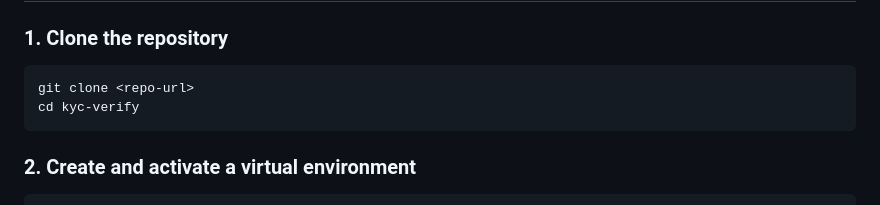
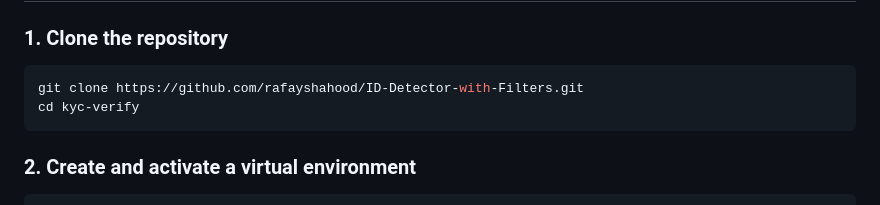
Before and after one commit to rafayshahood/ID-Detector-with-Filters, a Markdown page: README.md, the part around the change. GitHub-like rendering.

Commit message:
Update README with actual GitHub repo URL
Co-Authored-By: Claude Sonnet 4.6 <noreply@anthropic.com>

````diff
--- a/README.md
+++ b/README.md
@@ -18,7 +18,7 @@ A layered KYC document-authenticity API that runs four independent fraud filters
 ### 1. Clone the repository
 
 ```bash
-git clone <repo-url>
+git clone https://github.com/rafayshahood/ID-Detector-with-Filters.git
 cd kyc-verify
 ```
 
````
